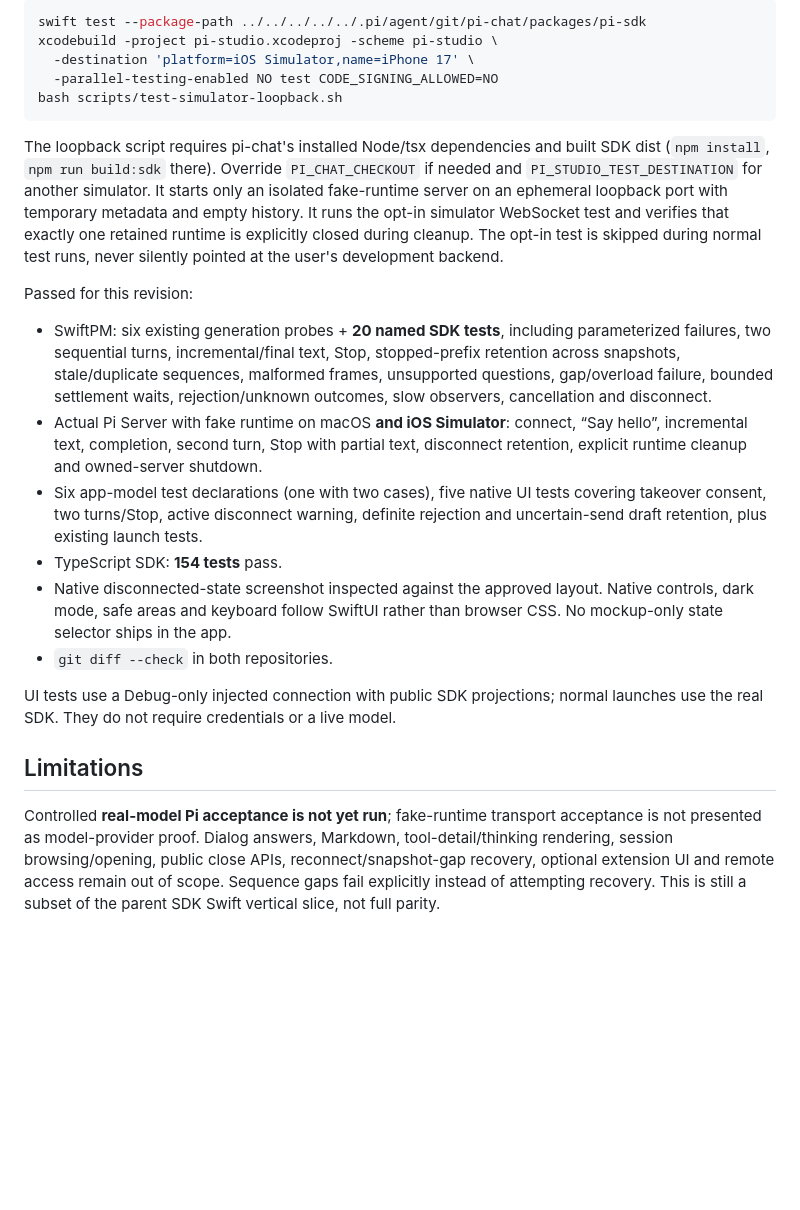
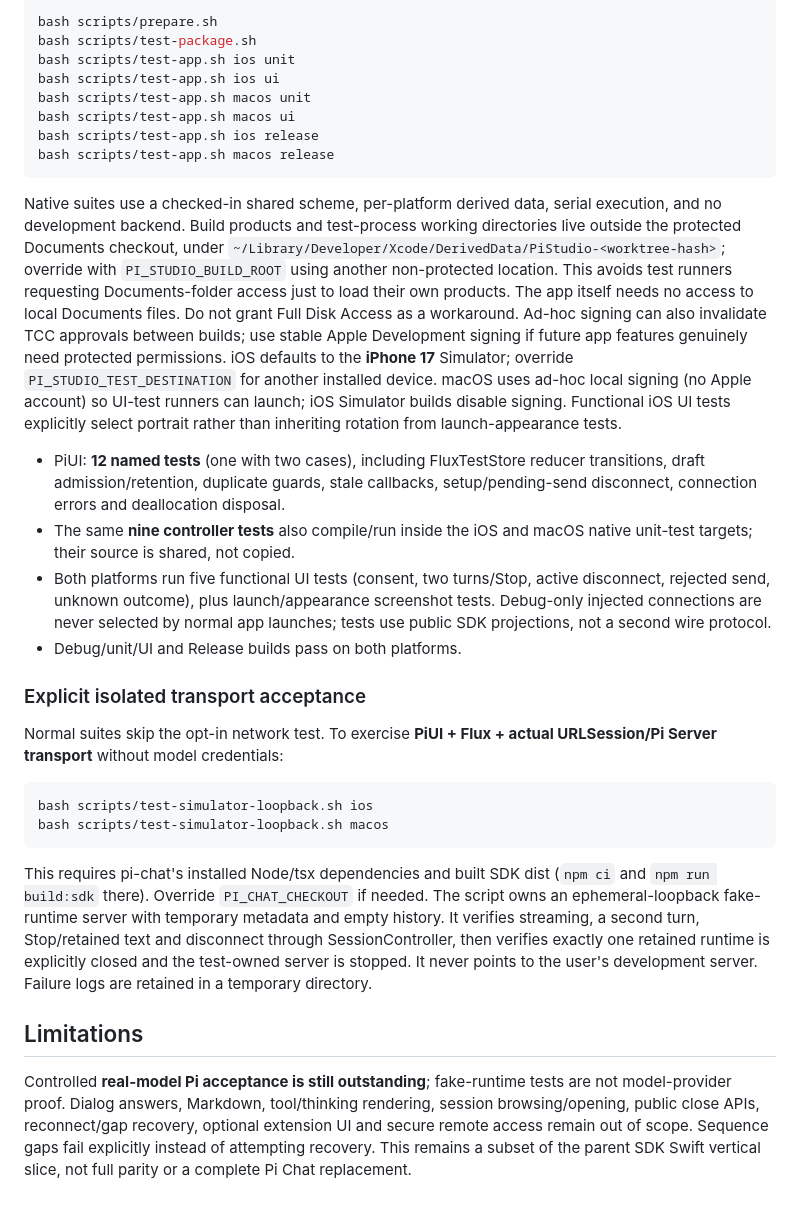
Before and after one commit to ManuelSelch/pi-studio, a Markdown page: README.md, the part around one of its changes. GitHub-like rendering; blank space fills up the shorter version.

````diff
--- a/README.md
+++ b/README.md
@@ -58,48 +93,64 @@ From this checkout:
 
 ```sh
-swift test --package-path ../../../../../.pi/agent/git/pi-chat/packages/pi-sdk
-xcodebuild -project pi-studio.xcodeproj -scheme pi-studio \
-  -destination 'platform=iOS Simulator,name=iPhone 17' \
-  -parallel-testing-enabled NO test CODE_SIGNING_ALLOWED=NO
-bash scripts/test-simulator-loopback.sh
+bash scripts/prepare.sh
+bash scripts/test-package.sh
+bash scripts/test-app.sh ios unit
+bash scripts/test-app.sh ios ui
+bash scripts/test-app.sh macos unit
+bash scripts/test-app.sh macos ui
+bash scripts/test-app.sh ios release
+bash scripts/test-app.sh macos release
 ```
 
-The loopback script requires pi-chat's installed Node/tsx dependencies and built
-SDK dist (`npm install`, `npm run build:sdk` there). Override `PI_CHAT_CHECKOUT`
-if needed and `PI_STUDIO_TEST_DESTINATION` for another simulator. It starts only
-an isolated fake-runtime server on an ephemeral loopback port with temporary
-metadata and empty history. It runs the opt-in simulator WebSocket test and
-verifies that exactly one retained runtime is explicitly closed during cleanup.
-The opt-in test is skipped during normal test runs, never silently pointed at the
-user's development backend.
+Native suites use a checked-in shared scheme, per-platform derived data,
+serial execution, and no development backend. Build products and test-process
+working directories live outside the protected Documents checkout, under
+`~/Library/Developer/Xcode/DerivedData/PiStudio-<worktree-hash>`; override with
+`PI_STUDIO_BUILD_ROOT` using another non-protected location. This avoids test
+runners requesting Documents-folder access just to load their own products.
+The app itself needs no access to local Documents files. Do not grant Full Disk
+Access as a workaround. Ad-hoc signing can also invalidate TCC approvals between
+builds; use stable Apple Development signing if future app features genuinely
+need protected permissions. iOS defaults to the **iPhone 17**
+Simulator; override `PI_STUDIO_TEST_DESTINATION` for another installed device.
+macOS uses ad-hoc local signing (no Apple account) so UI-test runners can launch;
+iOS Simulator builds disable signing. Functional iOS UI tests explicitly select
+portrait rather than inheriting rotation from launch-appearance tests.
 
-Passed for this revision:
+- PiUI: **12 named tests** (one with two cases), including FluxTestStore reducer
+  transitions, draft admission/retention, duplicate guards, stale callbacks,
+  setup/pending-send disconnect, connection errors and deallocation disposal.
+- The same **nine controller tests** also compile/run inside the iOS and macOS
+  native unit-test targets; their source is shared, not copied.
+- Both platforms run five functional UI tests (consent, two turns/Stop,
+  active disconnect, rejected send, unknown outcome), plus launch/appearance
+  screenshot tests. Debug-only injected connections are never selected by normal
+  app launches; tests use public SDK projections, not a second wire protocol.
+- Debug/unit/UI and Release builds pass on both platforms.
 
-- SwiftPM: six existing generation probes + **20 named SDK tests**, including
-  parameterized failures, two sequential turns, incremental/final text, Stop,
-  stopped-prefix retention across snapshots, stale/duplicate sequences, malformed
-  frames, unsupported questions, gap/overload failure, bounded settlement waits,
-  rejection/unknown outcomes, slow observers, cancellation and disconnect.
-- Actual Pi Server with fake runtime on macOS **and iOS Simulator**: connect,
-  “Say hello”, incremental text, completion, second turn, Stop with partial text,
-  disconnect retention, explicit runtime cleanup and owned-server shutdown.
-- Six app-model test declarations (one with two cases), five native UI tests
-  covering takeover consent, two turns/Stop, active disconnect warning, definite
-  rejection and uncertain-send draft retention, plus existing launch tests.
-- TypeScript SDK: **154 tests** pass.
-- Native disconnected-state screenshot inspected against the approved layout.
-  Native controls, dark mode, safe areas and keyboard follow SwiftUI rather than
-  browser CSS. No mockup-only state selector ships in the app.
-- `git diff --check` in both repositories.
+### Explicit isolated transport acceptance
 
-UI tests use a Debug-only injected connection with public SDK projections; normal
-launches use the real SDK. They do not require credentials or a live model.
+Normal suites skip the opt-in network test. To exercise **PiUI + Flux + actual
+URLSession/Pi Server transport** without model credentials:
+
+```sh
+bash scripts/test-simulator-loopback.sh ios
+bash scripts/test-simulator-loopback.sh macos
+```
+
+This requires pi-chat's installed Node/tsx dependencies and built SDK dist
+(`npm ci` and `npm run build:sdk` there). Override `PI_CHAT_CHECKOUT` if needed.
+The script owns an ephemeral-loopback fake-runtime server with temporary metadata
+and empty history. It verifies streaming, a second turn, Stop/retained text and
+disconnect through SessionController, then verifies exactly one retained runtime
+is explicitly closed and the test-owned server is stopped. It never points to the
+user's development server. Failure logs are retained in a temporary directory.
 
 ## Limitations
 
-Controlled **real-model Pi acceptance is not yet run**; fake-runtime transport
-acceptance is not presented as model-provider proof. Dialog answers, Markdown,
-tool-detail/thinking rendering, session browsing/opening, public close APIs,
-reconnect/snapshot-gap recovery, optional extension UI and remote access remain
-out of scope. Sequence gaps fail explicitly instead of attempting recovery.
-This is still a subset of the parent SDK Swift vertical slice, not full parity.
+Controlled **real-model Pi acceptance is still outstanding**; fake-runtime tests
+are not model-provider proof. Dialog answers, Markdown, tool/thinking rendering,
+session browsing/opening, public close APIs, reconnect/gap recovery, optional
+extension UI and secure remote access remain out of scope. Sequence gaps fail
+explicitly instead of attempting recovery. This remains a subset of the parent
+SDK Swift vertical slice, not full parity or a complete Pi Chat replacement.
````
Also changed, not shown: other parts of README.md (+66 -31 lines), REQUIREMENTS.md (+18 -4 lines).
